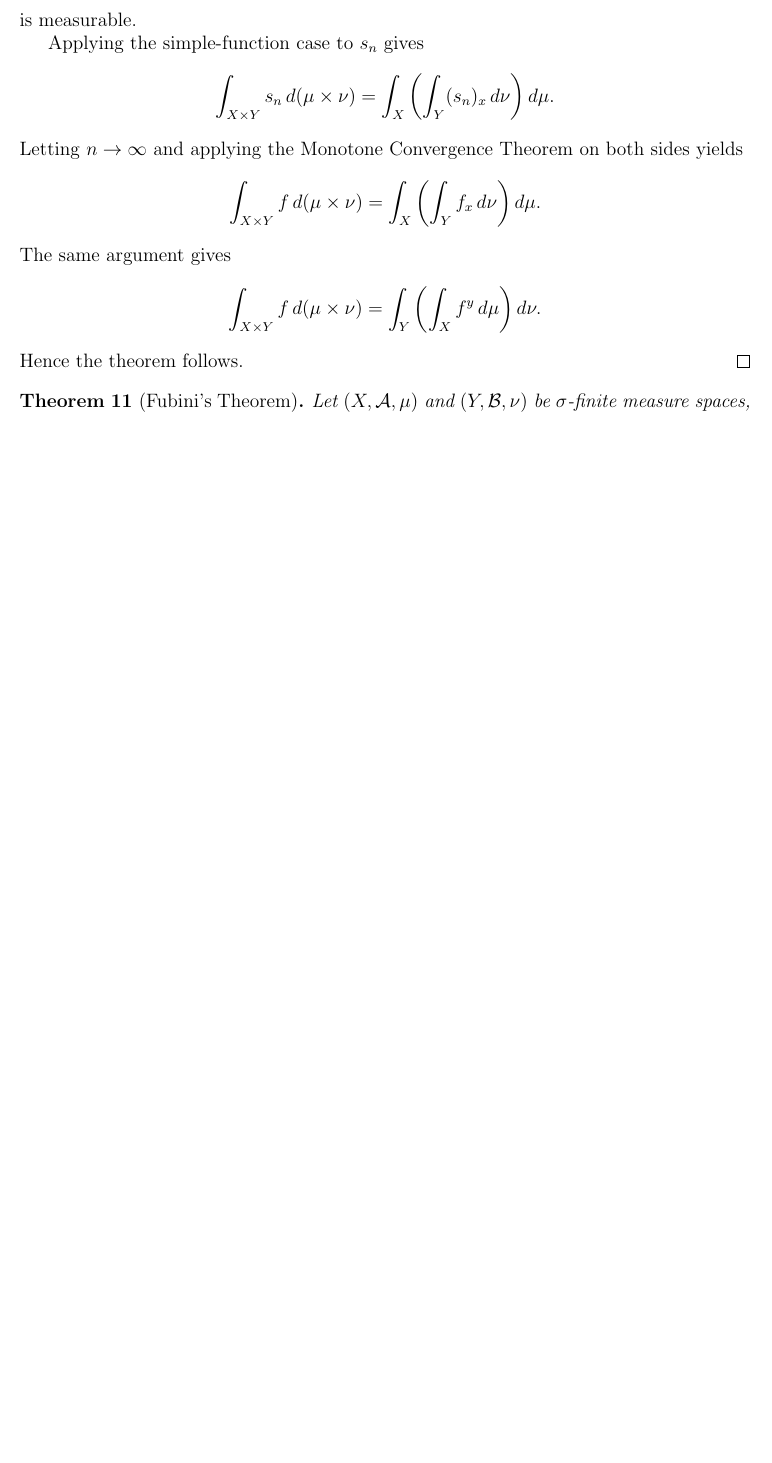
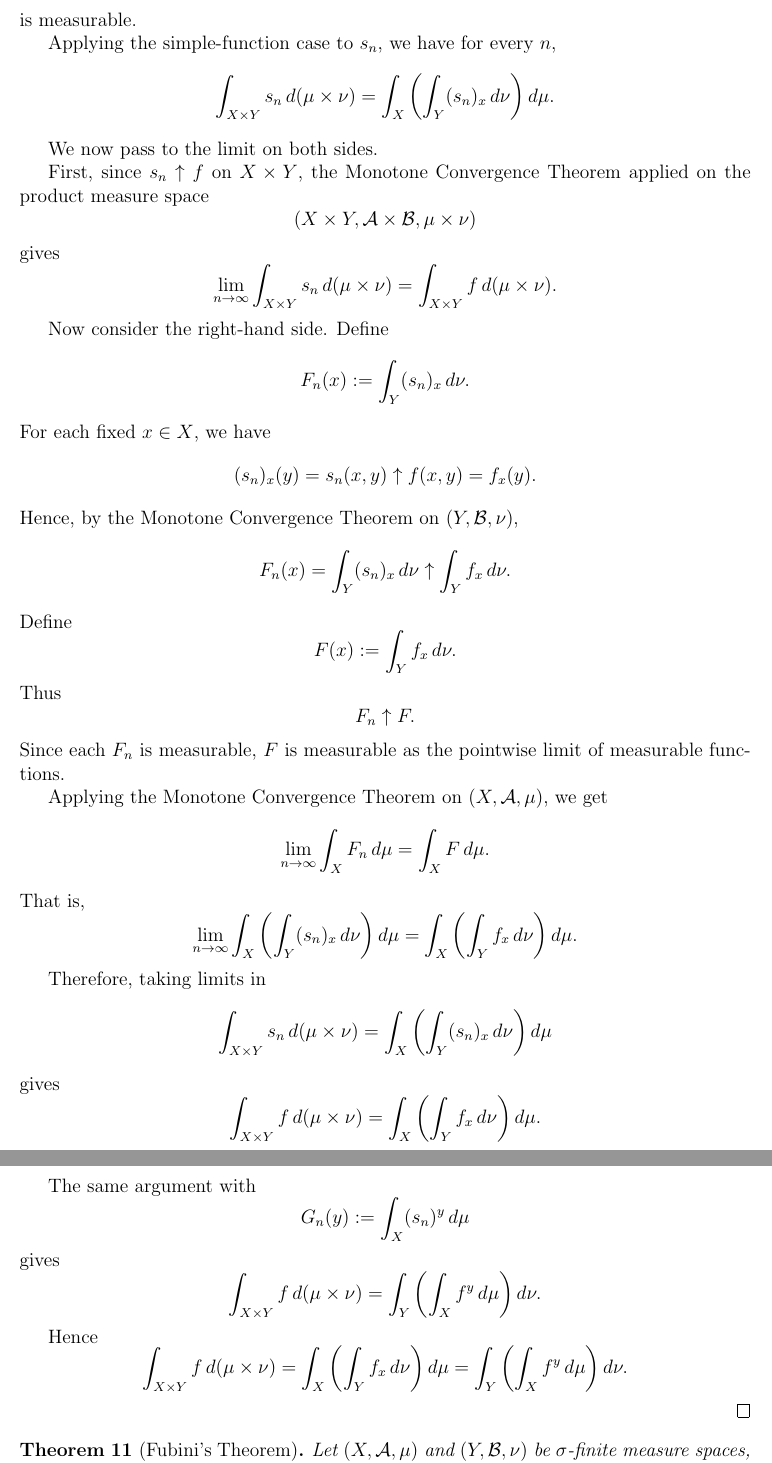
Before and after one commit to gilbertbrandow/MATM39, a LaTeX document (important_results.tex): part of page 27 of 28 before the commit and two parts of pages 27 and 28 of 29 after it, the two joined at a grey line, cut so that both start at the same text, the shorter picture padded with empty space. Compiled offline with pdfLaTeX.

Commit message:
Updated tonelli proof

```diff
--- a/important_results.tex
+++ b/important_results.tex
@@ -2021,26 +2021,102 @@ y\mapsto \int_X f^y\,d\mu
 \]
 is measurable.
 
-Applying the simple-function case to $s_n$ gives
+Applying the simple-function case to \(s_n\), we have for every \(n\),
 \[
 \int_{X\times Y} s_n\,d(\mu\times\nu)
 =
 \int_X\left(\int_Y (s_n)_x\,d\nu\right)d\mu.
 \]
-Letting $n\to\infty$ and applying the Monotone Convergence Theorem on both
-sides yields
+
+We now pass to the limit on both sides.
+
+First, since \(s_n\uparrow f\) on \(X\times Y\), the Monotone Convergence
+Theorem applied on the product measure space
+\[
+(X\times Y,\mathcal A\times\mathcal B,\mu\times\nu)
+\]
+gives
+\[
+\lim_{n\to\infty}
+\int_{X\times Y} s_n\,d(\mu\times\nu)
+=
+\int_{X\times Y} f\,d(\mu\times\nu).
+\]
+
+Now consider the right-hand side. Define
+\[
+F_n(x):=\int_Y (s_n)_x\,d\nu.
+\]
+For each fixed \(x\in X\), we have
+\[
+(s_n)_x(y)=s_n(x,y)\uparrow f(x,y)=f_x(y).
+\]
+Hence, by the Monotone Convergence Theorem on \((Y,\mathcal B,\nu)\),
+\[
+F_n(x)
+=
+\int_Y (s_n)_x\,d\nu
+\uparrow
+\int_Y f_x\,d\nu.
+\]
+Define
+\[
+F(x):=\int_Y f_x\,d\nu.
+\]
+Thus
+\[
+F_n\uparrow F.
+\]
+Since each \(F_n\) is measurable, \(F\) is measurable as the pointwise limit of
+measurable functions.
+
+Applying the Monotone Convergence Theorem on \((X,\mathcal A,\mu)\), we get
+\[
+\lim_{n\to\infty}
+\int_X F_n\,d\mu
+=
+\int_X F\,d\mu.
+\]
+That is,
+\[
+\lim_{n\to\infty}
+\int_X\left(\int_Y (s_n)_x\,d\nu\right)d\mu
+=
+\int_X\left(\int_Y f_x\,d\nu\right)d\mu.
+\]
+
+Therefore, taking limits in
+\[
+\int_{X\times Y} s_n\,d(\mu\times\nu)
+=
+\int_X\left(\int_Y (s_n)_x\,d\nu\right)d\mu
+\]
+gives
 \[
 \int_{X\times Y} f\,d(\mu\times\nu)
 =
 \int_X\left(\int_Y f_x\,d\nu\right)d\mu.
 \]
-The same argument gives
+
+The same argument with
+\[
+G_n(y):=\int_X (s_n)^y\,d\mu
+\]
+gives
 \[
 \int_{X\times Y} f\,d(\mu\times\nu)
 =
 \int_Y\left(\int_X f^y\,d\mu\right)d\nu.
 \]
-Hence the theorem follows.
+
+Hence
+\[
+\int_{X\times Y} f\,d(\mu\times\nu)
+=
+\int_X\left(\int_Y f_x\,d\nu\right)d\mu
+=
+\int_Y\left(\int_X f^y\,d\mu\right)d\nu.
+\]
 \end{proof}
 
 \begin{theorem}[Fubini's Theorem]
```
Also changed, not shown: pdf/important_results.pdf.
